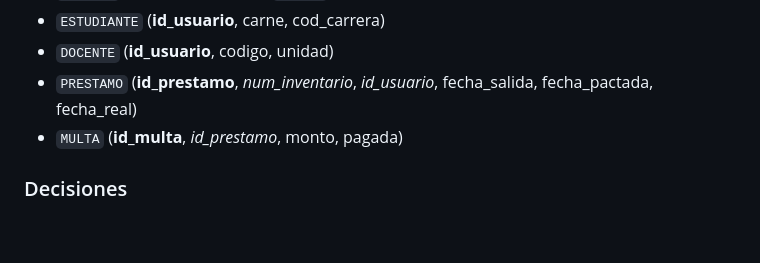
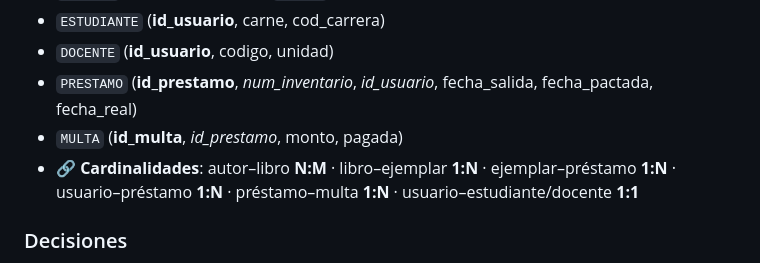
Before and after one commit to AnalisisyDisenoSG/slides, a Markdown page: src/diseno-sistemas/index.md, the part around one of its changes. GitHub-like rendering; blank space fills up the shorter version.

Commit message:
Add cardinality notation for relationships in library database

```diff
--- a/src/diseno-sistemas/index.md
+++ b/src/diseno-sistemas/index.md
@@ -2066,6 +2066,7 @@ Retome la **biblioteca** de la Actividad 1 y agregue:
 - `DOCENTE` (**id_usuario**, codigo, unidad)
 - `PRESTAMO` (**id_prestamo**, *num_inventario*, *id_usuario*, fecha_salida, fecha_pactada, fecha_real)
 - `MULTA` (**id_multa**, *id_prestamo*, monto, pagada)
+- 🔗 **Cardinalidades**: autor–libro **N:M** · libro–ejemplar **1:N** · ejemplar–préstamo **1:N** · usuario–préstamo **1:N** · préstamo–multa **1:N** · usuario–estudiante/docente **1:1**
 </div>
 <div>
 
```
Also changed, not shown: other parts of src/diseno-sistemas/index.md (+2 -0 lines).
